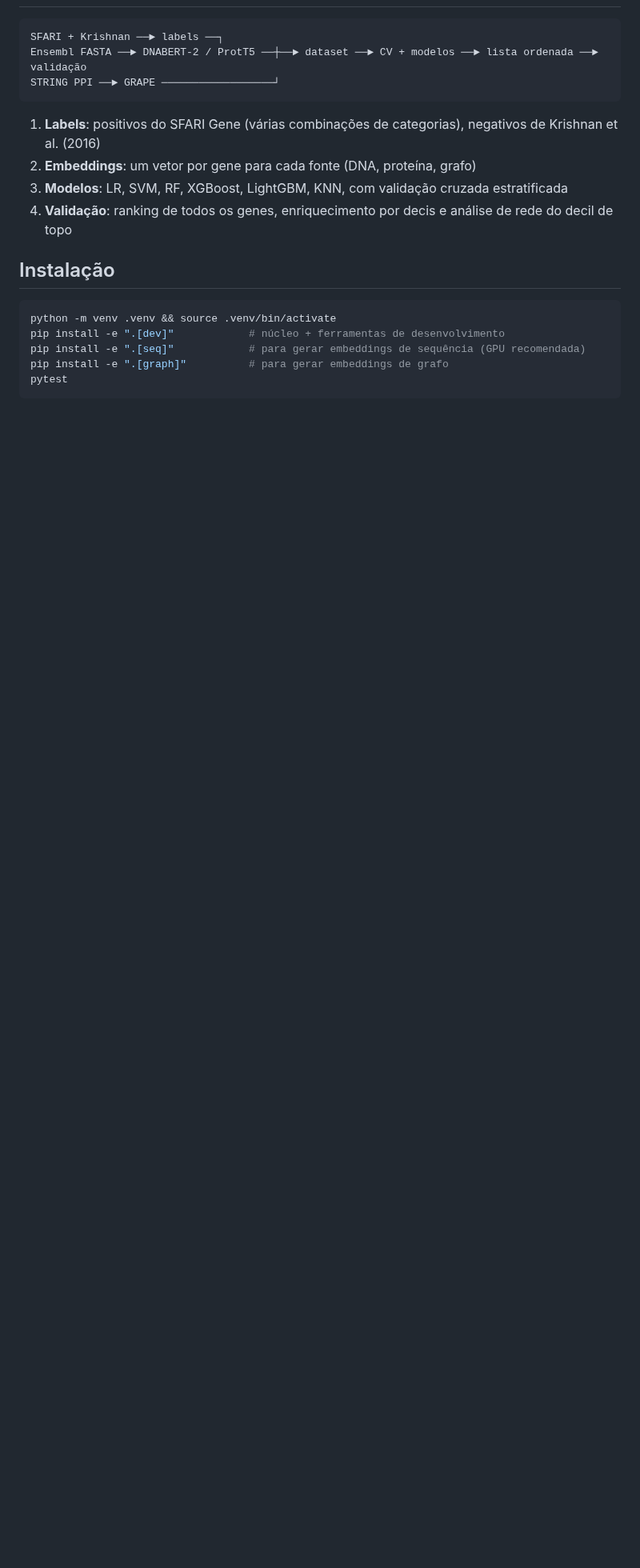
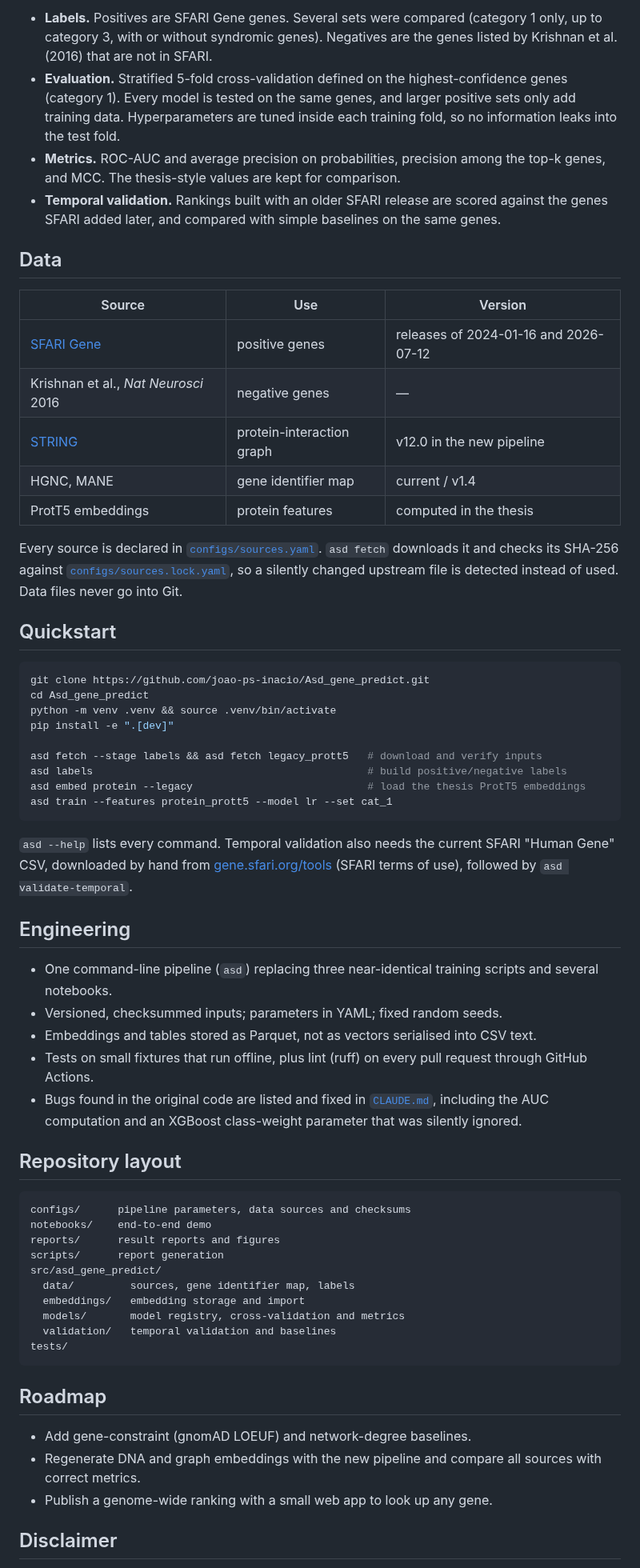
Before and after one commit to joao-ps-inacio/Asd_gene_predict, a Markdown page: README.md, the part around one of its changes. Shown at 80% size. Rendered like a GitHub page; blank space fills up the shorter version.

````diff
--- a/README.md
+++ b/README.md
@@ -8,22 +49,64 @@ Previsão de genes de risco de autismo (ASD) com machine learning sobre embeddin
+- **Labels.** Positives are SFARI Gene genes. Several sets were compared (category 1 only, up to category 3, with or without syndromic genes). Negatives are the genes listed by Krishnan et al. (2016) that are not in SFARI.
+- **Evaluation.** Stratified 5-fold cross-validation defined on the highest-confidence genes (category 1). Every model is tested on the same genes, and larger positive sets only add training data. Hyperparameters are tuned inside each training fold, so no information leaks into the test fold.
+- **Metrics.** ROC-AUC and average precision on probabilities, precision among the top-k genes, and MCC. The thesis-style values are kept for comparison.
+- **Temporal validation.** Rankings built with an older SFARI release are scored against the genes SFARI added later, and compared with simple baselines on the same genes.
+
+## Data
+
+| Source | Use | Version |
+|---|---|---|
+| [SFARI Gene](https://gene.sfari.org/) | positive genes | releases of 2024-01-16 and 2026-07-12 |
+| Krishnan et al., *Nat Neurosci* 2016 | negative genes | — |
+| [STRING](https://string-db.org/) | protein-interaction graph | v12.0 in the new pipeline |
+| HGNC, MANE | gene identifier map | current / v1.4 |
+| ProtT5 embeddings | protein features | computed in the thesis |
+
+Every source is declared in [`configs/sources.yaml`](configs/sources.yaml). `asd fetch` downloads it and checks its SHA-256 against [`configs/sources.lock.yaml`](configs/sources.lock.yaml), so a silently changed upstream file is detected instead of used. Data files never go into Git.
+
+## Quickstart
+
+```bash
+git clone https://github.com/joao-ps-inacio/Asd_gene_predict.git
+cd Asd_gene_predict
+python -m venv .venv && source .venv/bin/activate
+pip install -e ".[dev]"
+
+asd fetch --stage labels && asd fetch legacy_prott5   # download and verify inputs
+asd labels                                            # build positive/negative labels
+asd embed protein --legacy                            # load the thesis ProtT5 embeddings
+asd train --features protein_prott5 --model lr --set cat_1
+```
+
+`asd --help` lists every command. Temporal validation also needs the current SFARI "Human Gene" CSV, downloaded by hand from [gene.sfari.org/tools](https://gene.sfari.org/tools/) (SFARI terms of use), followed by `asd validate-temporal`.
+
+## Engineering
+
+- One command-line pipeline (`asd`) replacing three near-identical training scripts and several notebooks.
+- Versioned, checksummed inputs; parameters in YAML; fixed random seeds.
+- Embeddings and tables stored as Parquet, not as vectors serialised into CSV text.
+- Tests on small fixtures that run offline, plus lint (ruff) on every pull request through GitHub Actions.
+- Bugs found in the original code are listed and fixed in [`CLAUDE.md`](CLAUDE.md), including the AUC computation and an XGBoost class-weight parameter that was silently ignored.
+
+## Repository layout
 
 ```
-SFARI + Krishnan ──► labels ──┐
-Ensembl FASTA ──► DNABERT-2 / ProtT5 ──┼──► dataset ──► CV + modelos ──► lista ordenada ──► validação
-STRING PPI ──► GRAPE ──────────────────┘
+configs/      pipeline parameters, data sources and checksums
+notebooks/    end-to-end demo
+reports/      result reports and figures
+scripts/      report generation
+src/asd_gene_predict/
+  data/         sources, gene identifier map, labels
+  embeddings/   embedding storage and import
+  models/       model registry, cross-validation and metrics
+  validation/   temporal validation and baselines
+tests/
 ```
 
-1. **Labels**: positivos do SFARI Gene (várias combinações de categorias), negativos de Krishnan et al. (2016)
-2. **Embeddings**: um vetor por gene para cada fonte (DNA, proteína, grafo)
-3. **Modelos**: LR, SVM, RF, XGBoost, LightGBM, KNN, com validação cruzada estratificada
-4. **Validação**: ranking de todos os genes, enriquecimento por decis e análise de rede do decil de topo
+## Roadmap
 
-## Instalação
+- Add gene-constraint (gnomAD LOEUF) and network-degree baselines.
+- Regenerate DNA and graph embeddings with the new pipeline and compare all sources with correct metrics.
+- Publish a genome-wide ranking with a small web app to look up any gene.
 
-```bash
-python -m venv .venv && source .venv/bin/activate
-pip install -e ".[dev]"            # núcleo + ferramentas de desenvolvimento
-pip install -e ".[seq]"            # para gerar embeddings de sequência (GPU recomendada)
-pip install -e ".[graph]"          # para gerar embeddings de grafo
-pytest
-```
+## Disclaimer
 
````
Also changed, not shown: other parts of README.md (+47 -38 lines), CLAUDE.md (+2 -1 lines), reports/figures/roc_thesis_vs_corrected.png (added), reports/figures/temporal_validation_en.png (added), 1 other file.
